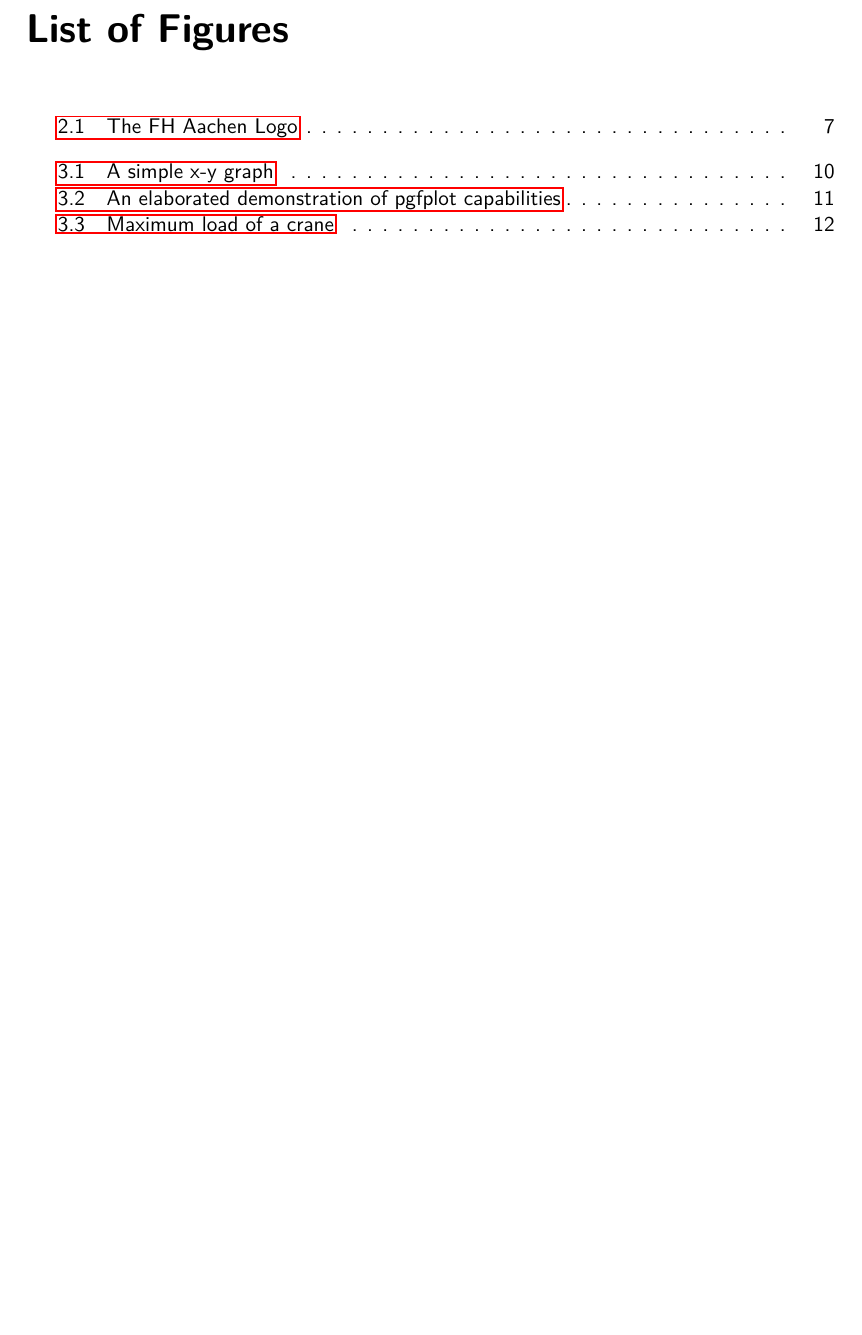
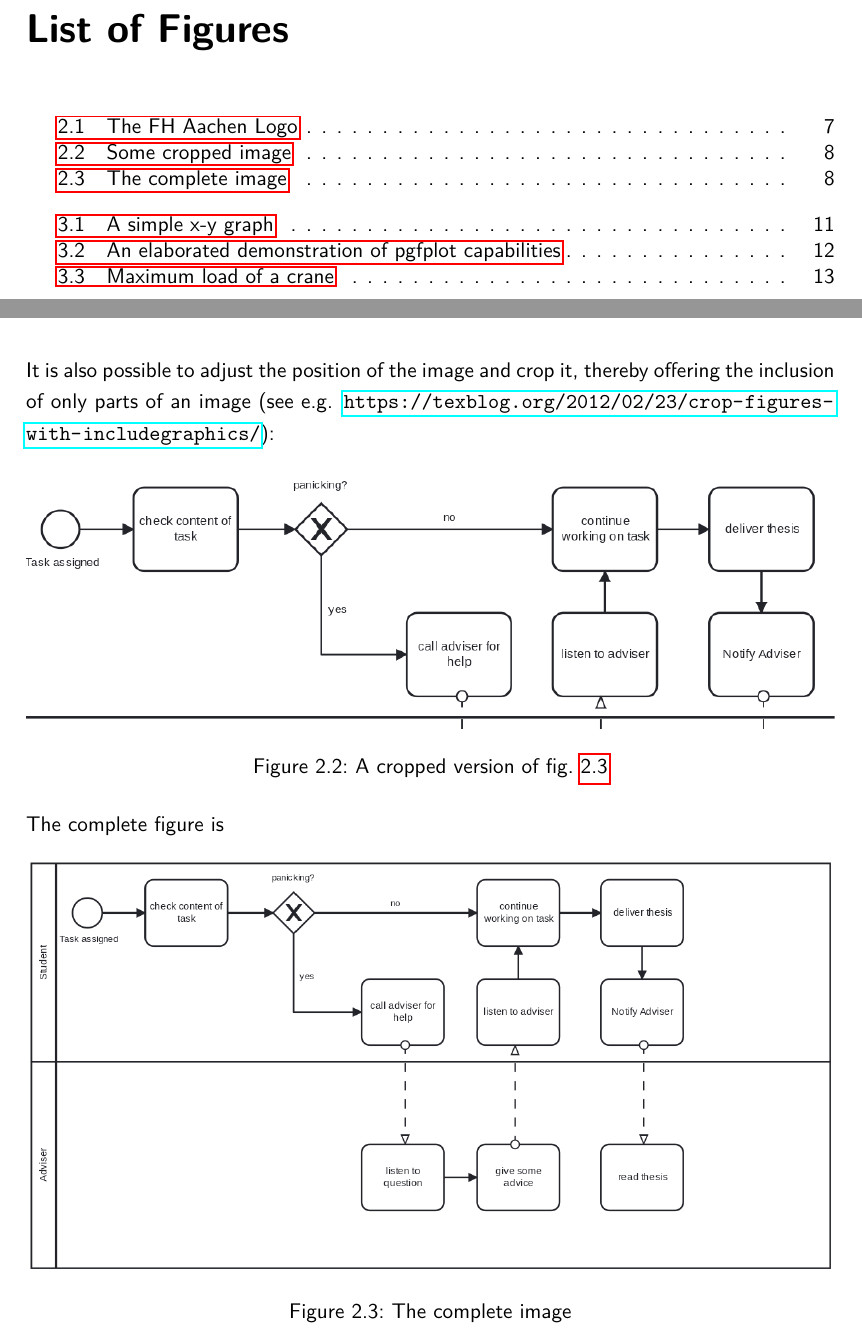
Before and after one commit to daixtrose/fh-aachen-thesis-template, a LaTeX thesis (thesis.tex, which reads chapter/demo_chapter.tex): part of page 3 of 20 before the commit and two parts of pages 3 and 8 of 22 after it, the two joined at a grey line, cut so that both start at the same text, the shorter picture padded with empty space. Compiled offline with pdfLaTeX.

Commit message:
refine demo

```diff
--- a/chapter/demo_chapter.tex
+++ b/chapter/demo_chapter.tex
@@ -73,6 +73,34 @@ or
     \caption[The FH Aachen Logo]{The logo of Fachhochschule Aachen}
     \label{fh-logo}
 \end{figure}
+
+It is also possible to adjust the position of the image and crop it, thereby offering the inclusion of only parts of an image (see e.g. \url{https://texblog.org/2012/02/23/crop-figures-with-includegraphics/}):
+
+\begin{figure}[!h]
+    \centering
+    % Note that the file ending has to be mentioned explicitly,
+    % otherwise the file thesis.pdf would be tried to be included,
+    % and not images/thesis.png
+    % The scheme is: trim=left bottom right top, clip
+    \includegraphics[trim=50 300 200 10,clip,width=\textwidth]{thesis.png}
+    \caption[Some cropped image]{A cropped version of \vref{The complete image}}
+    \label{cropped image}
+\end{figure}
+
+The complete figure is
+
+\begin{figure}[!h]
+    \centering
+    \includegraphics[width=\textwidth]{thesis.png}
+    \caption{The complete image}
+    \label{The complete image}
+\end{figure}
+
+
+
+% clearpage enfoeces all floating objects like tables and figures to be rendered before starting a new section or chapter
+
+\clearpage
 
 \section{Formulas}
 \label{sec:Formulas}
```
Also changed, not shown: docs/images/use-this-template.png (added), thesis.pdf, chapter/demo_chapter.tex (2 more changed lines).
